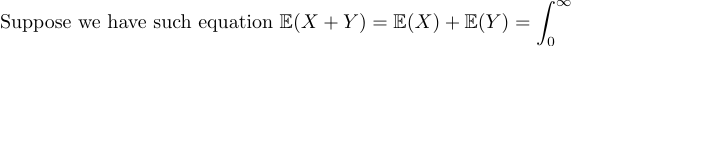
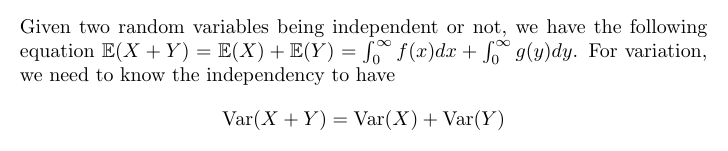
Before and after one commit to ChristophorusX/LaTeX2PNG, a LaTeX figure (Template.tex): the whole page, the shorter picture padded with empty space. Compiled offline with pdfLaTeX.

Commit message:
Change template

```diff
--- a/Template.tex
+++ b/Template.tex
@@ -2,10 +3,13 @@
 \usepackage{amsmath,amssymb,amsthm,amsfonts}
 
-\newcommand{\bbE}{\mathbb{E}}
+\newcommand{\E}{\mathbb{E}}
+\renewcommand{\P}{\mathbb{P}}
+\newcommand{\R}{\mathbb{R}}
+\newcommand{\Var}{\mathrm{Var}}
 
 \begin{document}
-Suppose we have such equation
-$\displaystyle
-\bbE(X+Y)=\bbE(X)+\bbE(Y)=\int_0^\infty
-$
+    Given two random variables being independent or not, we have the following equation $\E(X+Y)=\E(X)+\E(Y)=\int_0^\infty f(x)dx+\int_0^\infty g(y)dy$. For variation, we need to know the independency to have
+    \begin{displaymath}
+       \Var(X+Y)=\Var(X)+\Var(Y)
+    \end{displaymath}
 \end{document}
```
Also changed, not shown: Template.pdf, Template.tex (3 more changed lines), 3 other files.
